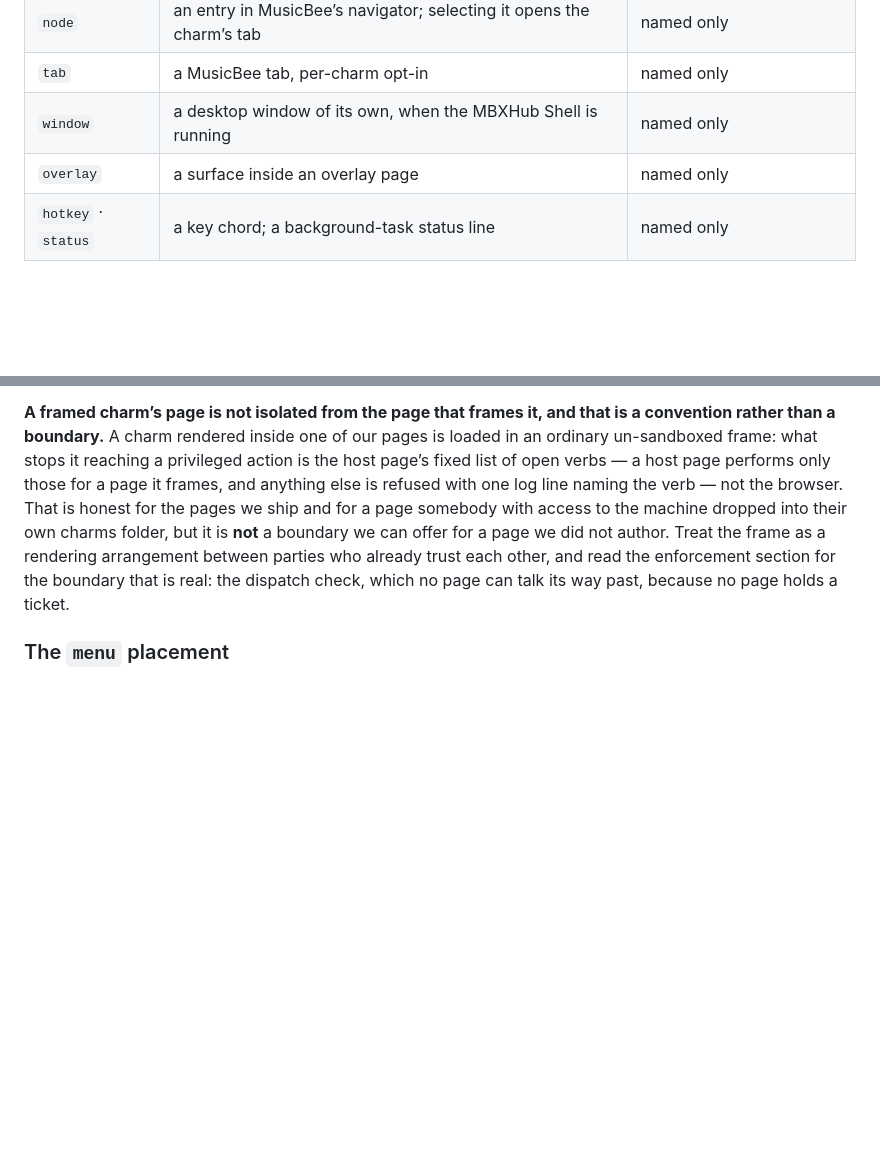
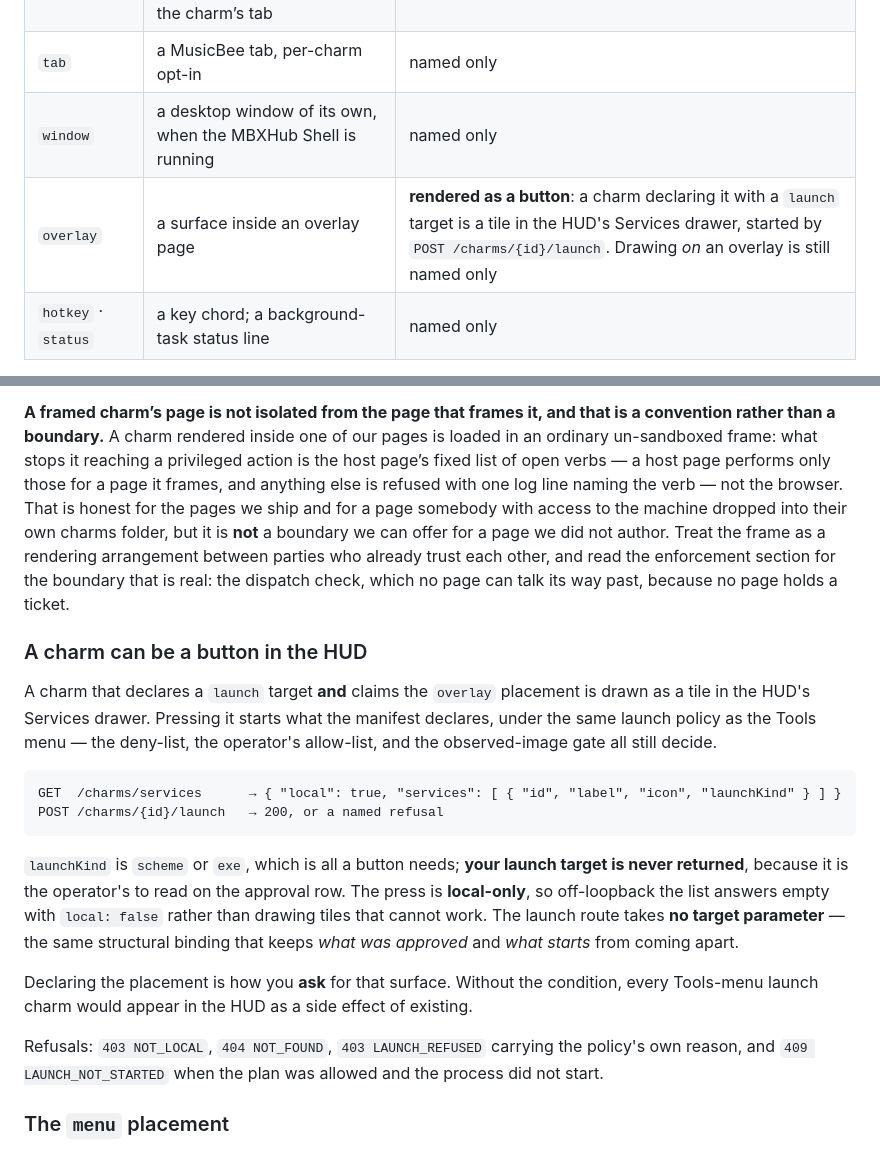
Before and after one commit to halrad-com/mbxhub, a Markdown page: docs/charms-sdk.md, 2 parts joined by grey strips. GitHub-like rendering; blank space fills up the shorter version.

````diff
--- a/docs/charms-sdk.md
+++ b/docs/charms-sdk.md
@@ -46,7 +46,7 @@ The tests that keep them apart: if it changes what evidence can be gathered abou
 | `node` | an entry in MusicBee’s navigator; selecting it opens the charm’s tab | named only |
 | `tab` | a MusicBee tab, per-charm opt-in | named only |
 | `window` | a desktop window of its own, when the MBXHub Shell is running | named only |
-| `overlay` | a surface inside an overlay page | named only |
+| `overlay` | a surface inside an overlay page | **rendered as a button**: a charm declaring it with a `launch` target is a tile in the HUD's Services drawer, started by `POST /charms/{id}/launch`. Drawing *on* an overlay is still named only |
 | `hotkey` · `status` | a key chord; a background-task status line | named only |
 
 **Named only means nothing draws them.** The values exist so the axis is closed and a manifest can declare one today; three of them are rendered by a surface in this build and the rest are not. A `window` placement is not the same thing as the Shell pop-out described under the Surfaces section below, which exists and needs no placement.
@@ -347,6 +347,30 @@ It is raised only for a charm whose tier is `pinned` or `unsigned` — a signed-
 
 **A framed charm’s page is not isolated from the page that frames it, and that is a convention rather than a boundary.** A charm rendered inside one of our pages is loaded in an ordinary un-sandboxed frame: what stops it reaching a privileged action is the host page’s fixed list of open verbs — a host page performs only those for a page it frames, and anything else is refused with one log line naming the verb — not the browser. That is honest for the pages we ship and for a page somebody with access to the machine dropped into their own charms folder, but it is **not** a boundary we can offer for a page we did not author. Treat the frame as a rendering arrangement between parties who already trust each other, and read the enforcement section for the boundary that is real: the dispatch check, which no page can talk its way past, because no page holds a ticket.
 
+### A charm can be a button in the HUD
+
+A charm that declares a `launch` target **and** claims the `overlay` placement is drawn as a tile in
+the HUD's Services drawer. Pressing it starts what the manifest declares, under the same launch
+policy as the Tools menu — the deny-list, the operator's allow-list, and the observed-image gate all
+still decide.
+
+```
+GET  /charms/services      → { "local": true, "services": [ { "id", "label", "icon", "launchKind" } ] }
+POST /charms/{id}/launch   → 200, or a named refusal
+```
+
+`launchKind` is `scheme` or `exe`, which is all a button needs; **your launch target is never
+returned**, because it is the operator's to read on the approval row. The press is **local-only**, so
+off-loopback the list answers empty with `local: false` rather than drawing tiles that cannot work.
+The launch route takes **no target parameter** — the same structural binding that keeps *what was
+approved* and *what starts* from coming apart.
+
+Declaring the placement is how you **ask** for that surface. Without the condition, every Tools-menu
+launch charm would appear in the HUD as a side effect of existing.
+
+Refusals: `403 NOT_LOCAL`, `404 NOT_FOUND`, `403 LAUNCH_REFUSED` carrying the policy's own reason,
+and `409 LAUNCH_NOT_STARTED` when the plan was allowed and the process did not start.
+
 ### The `menu` placement
 
 **An approved charm’s `menu` entries appear under *Tools → MBXHub* at MusicBee’s next start**, one submenu per charm, named after the charm’s `label` — its `id` when the label is blank. Only an `active` registration gets one, and a manifest with no `registration` block gets nothing here. That is the opposite reading from what renders on the charm bar, deliberately: a button on the bar is something a person can scroll past, an item in MusicBee’s own chrome is not.
````
Also changed, not shown: docs/integration-guide.md (+16 -3 lines).
